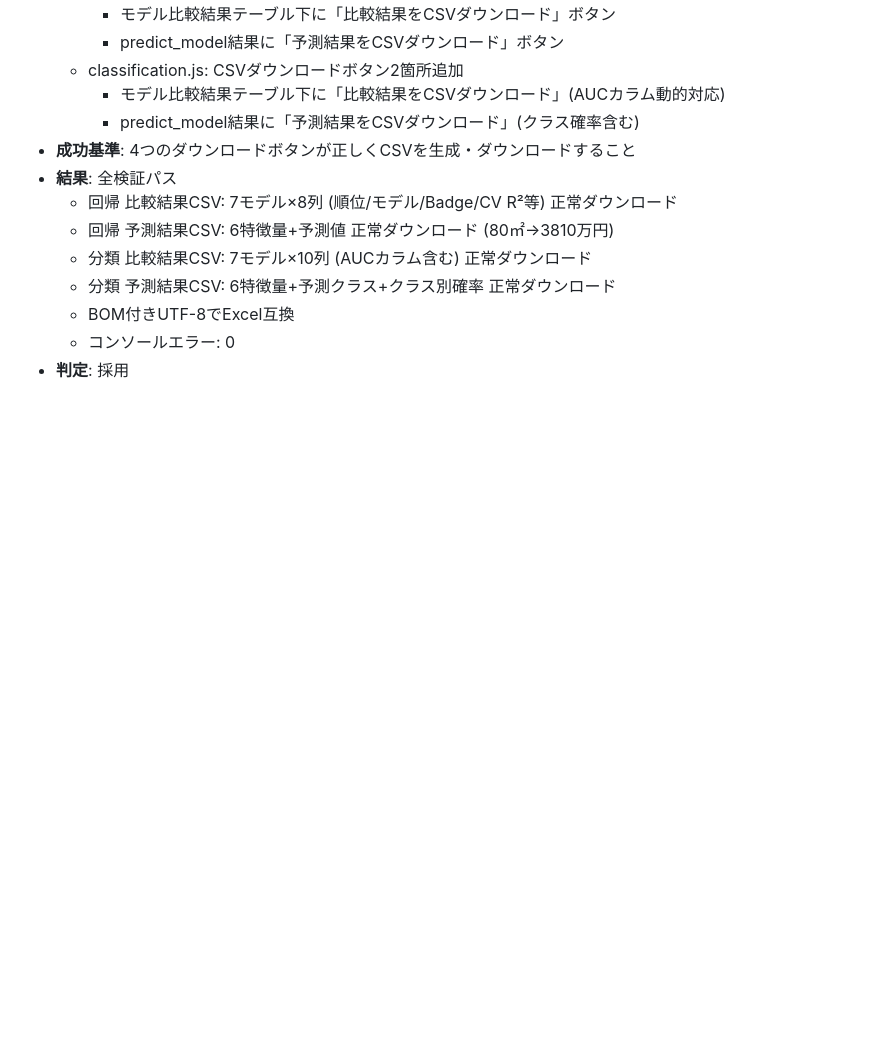
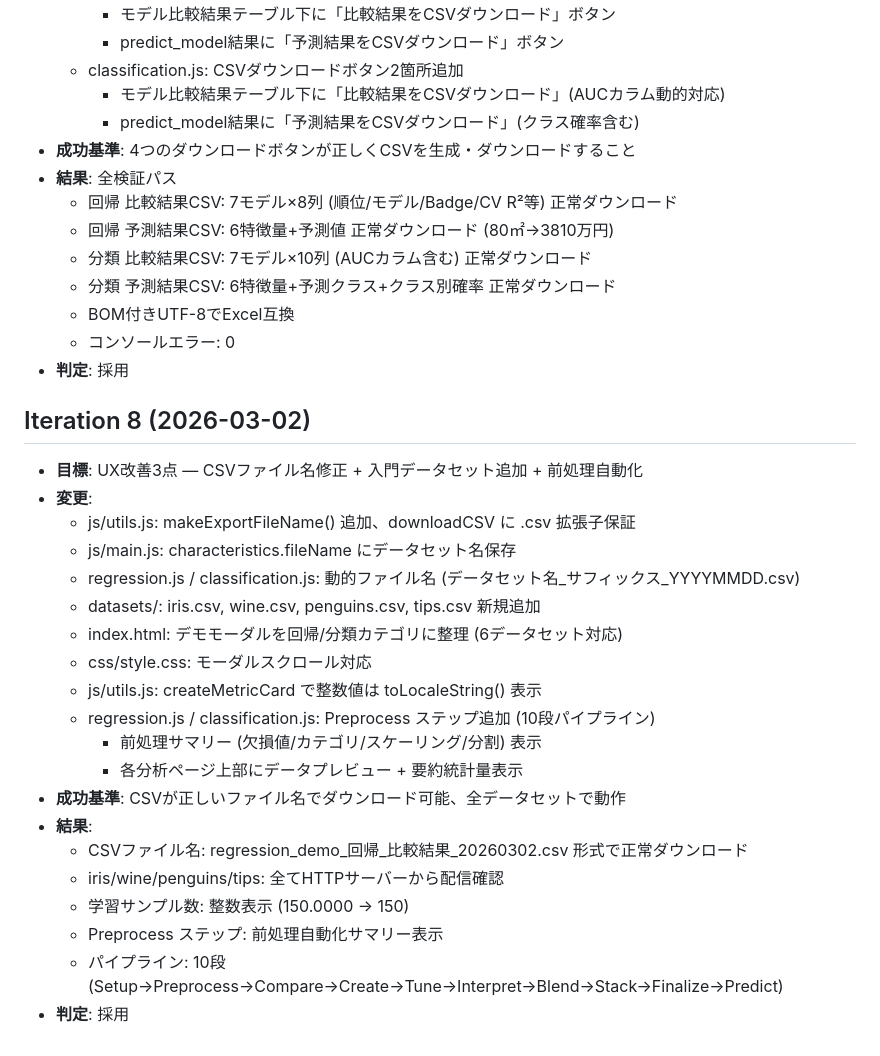
Before and after one commit to itou-daiki/easy_data_science_edu, a Markdown page: .planning/progress.md, the part around the change. GitHub-like rendering; blank space fills up the shorter version.

Commit message:
docs: Iteration 8 progress更新

```diff
--- a/.planning/progress.md
+++ b/.planning/progress.md
@@ -199,3 +199,25 @@
   - BOM付きUTF-8でExcel互換
   - コンソールエラー: 0
 - **判定**: 採用
+
+## Iteration 8 (2026-03-02)
+- **目標**: UX改善3点 — CSVファイル名修正 + 入門データセット追加 + 前処理自動化
+- **変更**:
+  - js/utils.js: makeExportFileName() 追加、downloadCSV に .csv 拡張子保証
+  - js/main.js: characteristics.fileName にデータセット名保存
+  - regression.js / classification.js: 動的ファイル名 (データセット名_サフィックス_YYYYMMDD.csv)
+  - datasets/: iris.csv, wine.csv, penguins.csv, tips.csv 新規追加
+  - index.html: デモモーダルを回帰/分類カテゴリに整理 (6データセット対応)
+  - css/style.css: モーダルスクロール対応
+  - js/utils.js: createMetricCard で整数値は toLocaleString() 表示
+  - regression.js / classification.js: Preprocess ステップ追加 (10段パイプライン)
+    - 前処理サマリー (欠損値/カテゴリ/スケーリング/分割) 表示
+    - 各分析ページ上部にデータプレビュー + 要約統計量表示
+- **成功基準**: CSVが正しいファイル名でダウンロード可能、全データセットで動作
+- **結果**:
+  - CSVファイル名: regression_demo_回帰_比較結果_20260302.csv 形式で正常ダウンロード
+  - iris/wine/penguins/tips: 全てHTTPサーバーから配信確認
+  - 学習サンプル数: 整数表示 (150.0000 → 150)
+  - Preprocess ステップ: 前処理自動化サマリー表示
+  - パイプライン: 10段 (Setup→Preprocess→Compare→Create→Tune→Interpret→Blend→Stack→Finalize→Predict)
+- **判定**: 採用
```
